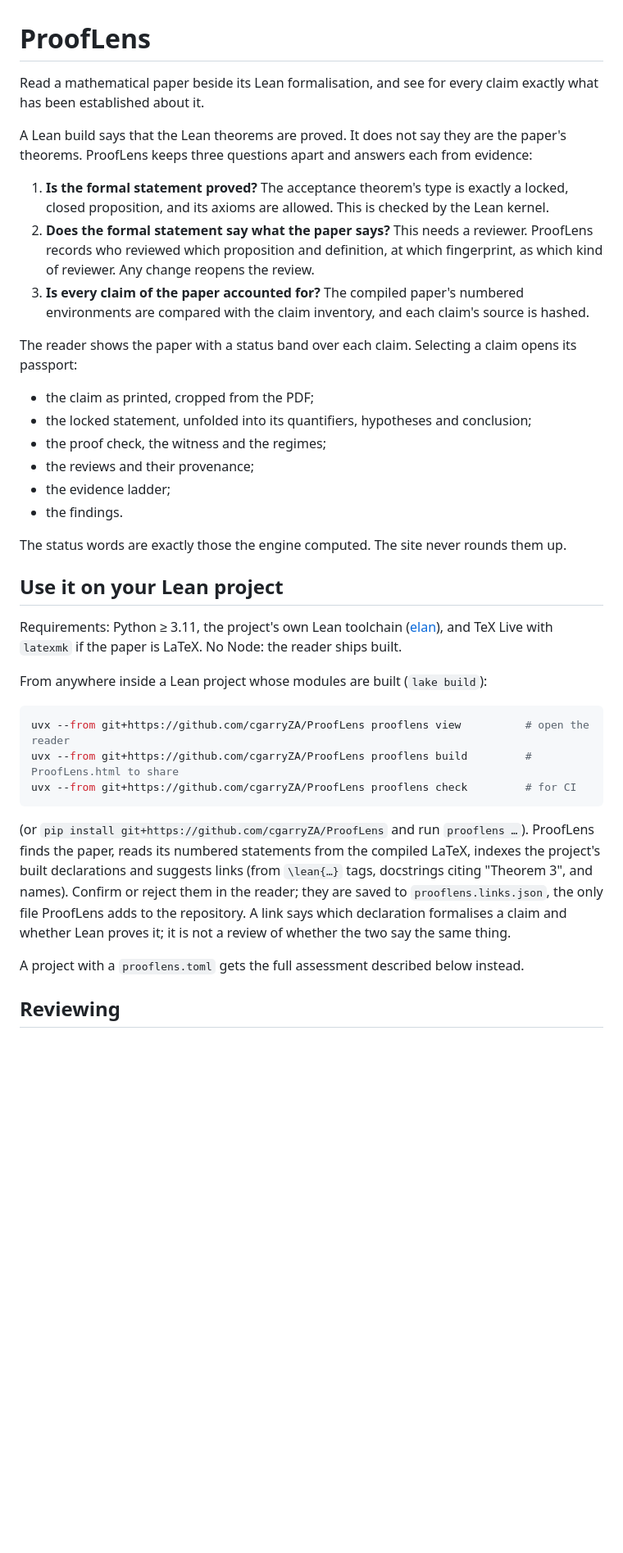
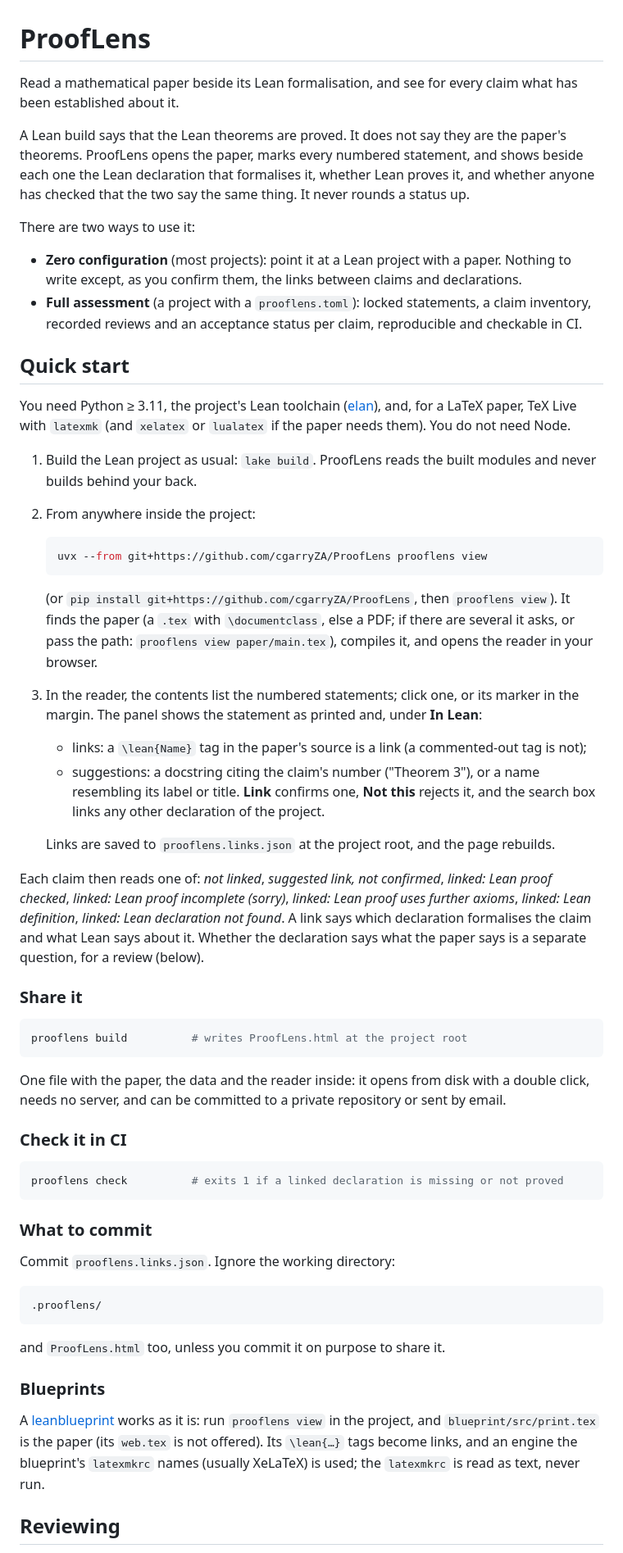
Before and after one commit to cgarryZA/MachineChecked, a Markdown page: README.md, the part around one of its changes. Shown at 82% size. Rendered like a GitHub page; blank space fills up the shorter version.

````diff
--- a/README.md
+++ b/README.md
@@ -1,51 +1,83 @@
 # ProofLens
 
-Read a mathematical paper beside its Lean formalisation, and see for every claim exactly what has
-been established about it.
+Read a mathematical paper beside its Lean formalisation, and see for every claim what has been
+established about it.
 
 A Lean build says that the Lean theorems are proved. It does not say they are the paper's
-theorems. ProofLens keeps three questions apart and answers each from evidence:
+theorems. ProofLens opens the paper, marks every numbered statement, and shows beside each one
+the Lean declaration that formalises it, whether Lean proves it, and whether anyone has checked
+that the two say the same thing. It never rounds a status up.
 
-1. **Is the formal statement proved?** The acceptance theorem's type is exactly a locked,
-   closed proposition, and its axioms are allowed. This is checked by the Lean kernel.
-2. **Does the formal statement say what the paper says?** This needs a reviewer. ProofLens records
-   who reviewed which proposition and definition, at which fingerprint, as which kind of reviewer.
-   Any change reopens the review.
-3. **Is every claim of the paper accounted for?** The compiled paper's numbered environments are
-   compared with the claim inventory, and each claim's source is hashed.
+There are two ways to use it:
 
-The reader shows the paper with a status band over each claim. Selecting a claim opens its
-passport:
-- the claim as printed, cropped from the PDF;
-- the locked statement, unfolded into its quantifiers, hypotheses and conclusion;
-- the proof check, the witness and the regimes;
-- the reviews and their provenance;
-- the evidence ladder;
-- the findings.
+- **Zero configuration** (most projects): point it at a Lean project with a paper. Nothing to
+  write except, as you confirm them, the links between claims and declarations.
+- **Full assessment** (a project with a `prooflens.toml`): locked statements, a claim inventory,
+  recorded reviews and an acceptance status per claim, reproducible and checkable in CI.
 
-The status words are exactly those the engine computed. The site never rounds them up.
+## Quick start
 
-## Use it on your Lean project
+You need Python ≥ 3.11, the project's Lean toolchain ([elan](https://github.com/leanprover/elan)),
+and, for a LaTeX paper, TeX Live with `latexmk` (and `xelatex` or `lualatex` if the paper needs
+them). You do not need Node.
 
-Requirements: Python ≥ 3.11, the project's own Lean toolchain ([elan](https://github.com/leanprover/elan)),
-and TeX Live with `latexmk` if the paper is LaTeX. No Node: the reader ships built.
+1. Build the Lean project as usual: `lake build`. ProofLens reads the built modules and never
+   builds behind your back.
+2. From anywhere inside the project:
 
-From anywhere inside a Lean project whose modules are built (`lake build`):
+   ```sh
+   uvx --from git+https://github.com/cgarryZA/ProofLens prooflens view
+   ```
+
+   (or `pip install git+https://github.com/cgarryZA/ProofLens`, then `prooflens view`). It finds
+   the paper (a `.tex` with `\documentclass`, else a PDF; if there are several it asks, or pass
+   the path: `prooflens view paper/main.tex`), compiles it, and opens the reader in your browser.
+3. In the reader, the contents list the numbered statements; click one, or its marker in the
+   margin. The panel shows the statement as printed and, under **In Lean**:
+   - links: a `\lean{Name}` tag in the paper's source is a link (a commented-out tag is not);
+   - suggestions: a docstring citing the claim's number ("Theorem 3"), or a name resembling its
+     label or title. **Link** confirms one, **Not this** rejects it, and the search box links any
+     other declaration of the project.
+
+   Links are saved to `prooflens.links.json` at the project root, and the page rebuilds.
+
+Each claim then reads one of: *not linked*, *suggested link, not confirmed*, *linked: Lean proof
+checked*, *linked: Lean proof incomplete (sorry)*, *linked: Lean proof uses further axioms*,
+*linked: Lean definition*, *linked: Lean declaration not found*. A link says which declaration
+formalises the claim and what Lean says about it. Whether the declaration says what the paper
+says is a separate question, for a review (below).
+
+### Share it
 
 ```sh
-uvx --from git+https://github.com/cgarryZA/ProofLens prooflens view          # open the reader
-uvx --from git+https://github.com/cgarryZA/ProofLens prooflens build         # ProofLens.html to share
-uvx --from git+https://github.com/cgarryZA/ProofLens prooflens check         # for CI
+prooflens build          # writes ProofLens.html at the project root
 ```
 
-(or `pip install git+https://github.com/cgarryZA/ProofLens` and run `prooflens …`). ProofLens finds
-the paper, reads its numbered statements from the compiled LaTeX, indexes the project's built
-declarations and suggests links (from `\lean{…}` tags, docstrings citing "Theorem 3", and names).
-Confirm or reject them in the reader; they are saved to `prooflens.links.json`, the only file
-ProofLens adds to the repository. A link says which declaration formalises a claim and whether
-Lean proves it; it is not a review of whether the two say the same thing.
+One file with the paper, the data and the reader inside: it opens from disk with a double click,
+needs no server, and can be committed to a private repository or sent by email.
 
-A project with a `prooflens.toml` gets the full assessment described below instead.
+### Check it in CI
+
+```sh
+prooflens check          # exits 1 if a linked declaration is missing or not proved
+```
+
+### What to commit
+
+Commit `prooflens.links.json`. Ignore the working directory:
+
+```gitignore
+.prooflens/
+```
+
+and `ProofLens.html` too, unless you commit it on purpose to share it.
+
+### Blueprints
+
+A [leanblueprint](https://github.com/PatrickMassot/leanblueprint) works as it is: run
+`prooflens view` in the project, and `blueprint/src/print.tex` is the paper (its `web.tex` is not
+offered). Its `\lean{…}` tags become links, and an engine the blueprint's `latexmkrc` names
+(usually XeLaTeX) is used; the `latexmkrc` is read as text, never run.
 
 ## Reviewing
 
````
Also changed, not shown: other parts of README.md (+122 -58 lines), CLAUDE.md (added, +79 -0 lines).
